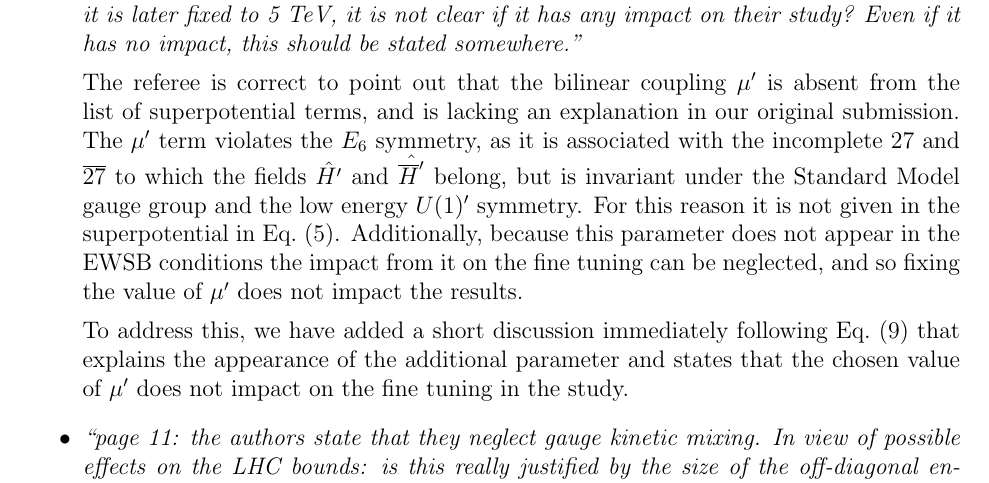
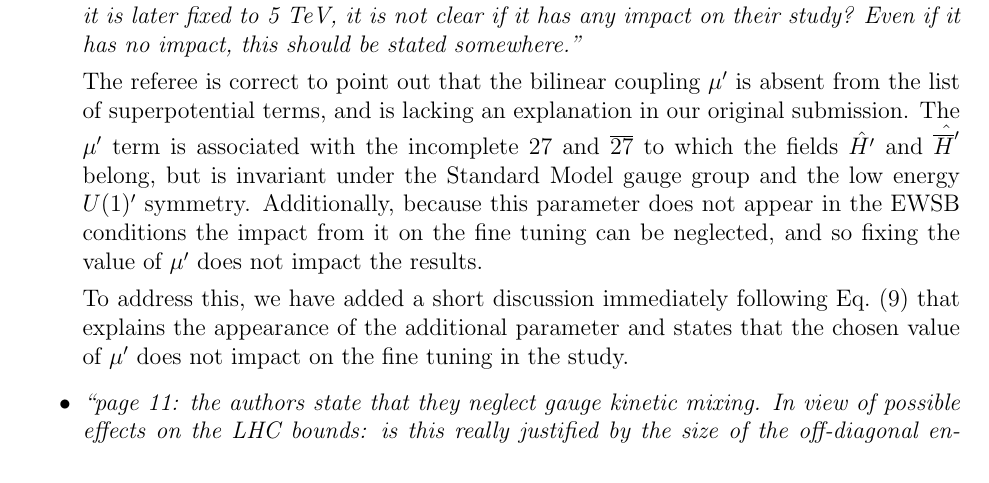
Before and after one commit to azedarach/E6SSM-Tuning, a LaTeX document (paper/Referee-response.tex): part of page 1 of 4, cut so that both start at the same text. Compiled offline with pdfLaTeX.

Commit message:
changed referee response to reflect last chenge to paper.

```diff
--- a/paper/Referee-response.tex
+++ b/paper/Referee-response.tex
@@ -19,16 +19,16 @@ does it come from?  Even though it is later fixed to 5 TeV, it is not
 clear if it has any impact on their study?  Even if it has no impact,
 this should be stated somewhere.''}
 
-The referee is correct to point out that the bilinear coupling $\mu'$ is
-absent from the list of superpotential terms, and is lacking an explanation
-in our original submission. The $\mu'$ term violates the $E_6$ symmetry, as
-it is associated with the incomplete $27$ and $\overline{27}$ to which the
-fields $\hat{H'}$ and $\hat{\overline{H}'}$ belong, but is invariant under
-the Standard Model gauge group and the low energy $U(1)'$ symmetry. For this
-reason it is not given in the superpotential in Eq.~(5). Additionally, because
-this parameter does not appear in the EWSB conditions the impact from it on
-the fine tuning can be neglected, and so fixing the value of $\mu'$ does not
-impact the results.
+The referee is correct to point out that the bilinear coupling $\mu'$
+is absent from the list of superpotential terms, and is lacking an
+explanation in our original submission. The $\mu'$ term is associated
+with the incomplete $27$ and $\overline{27}$ to which the fields
+$\hat{H'}$ and $\hat{\overline{H}'}$ belong, but is invariant under
+the Standard Model gauge group and the low energy $U(1)'$
+symmetry.  Additionally, because this parameter does not appear in the
+EWSB conditions the impact from it on the fine tuning can be
+neglected, and so fixing the value of $\mu'$ does not impact the
+results.
 
 To address this, we have added a short discussion immediately
 following Eq.~(9) that explains the appearance of the additional parameter
```
